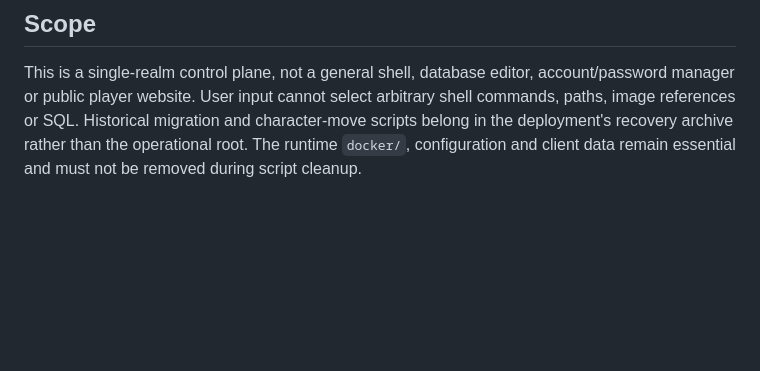
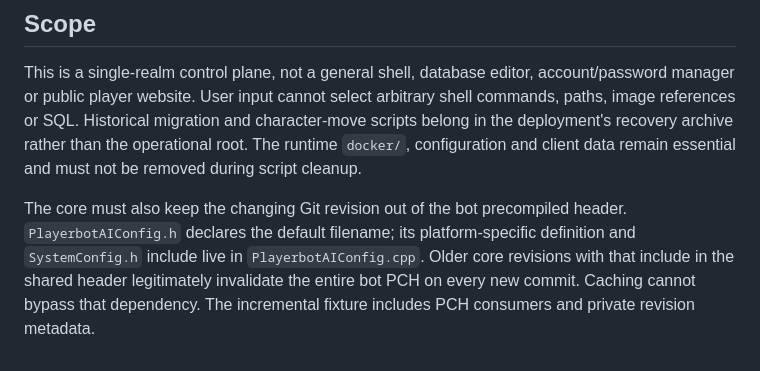
Before and after one commit to pjw345/turtlewow-manager, a Markdown page: README.md, the part around the change. GitHub-like rendering; blank space fills up the shorter version.

Commit message:
Document the core PCH dependency needed for incremental builds

```diff
--- a/README.md
+++ b/README.md
@@ -209,3 +209,11 @@ arbitrary shell commands, paths, image references or SQL. Historical migration
 and character-move scripts belong in the deployment's recovery archive rather
 than the operational root. The runtime `docker/`, configuration and client data
 remain essential and must not be removed during script cleanup.
+
+
+The core must also keep the changing Git revision out of the bot precompiled
+header. `PlayerbotAIConfig.h` declares the default filename; its platform-specific
+definition and `SystemConfig.h` include live in `PlayerbotAIConfig.cpp`. Older
+core revisions with that include in the shared header legitimately invalidate
+the entire bot PCH on every new commit. Caching cannot bypass that dependency.
+The incremental fixture includes PCH consumers and private revision metadata.
```
